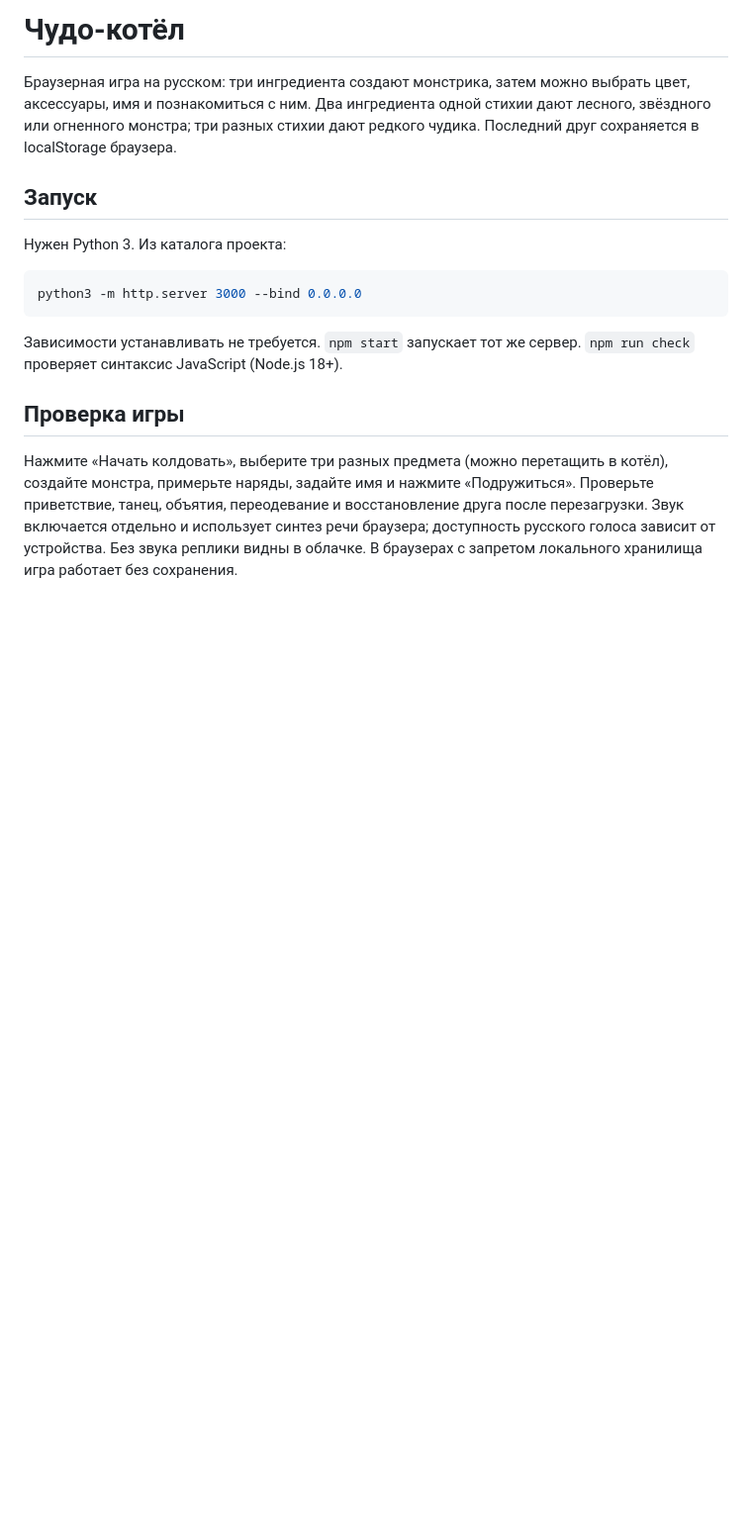
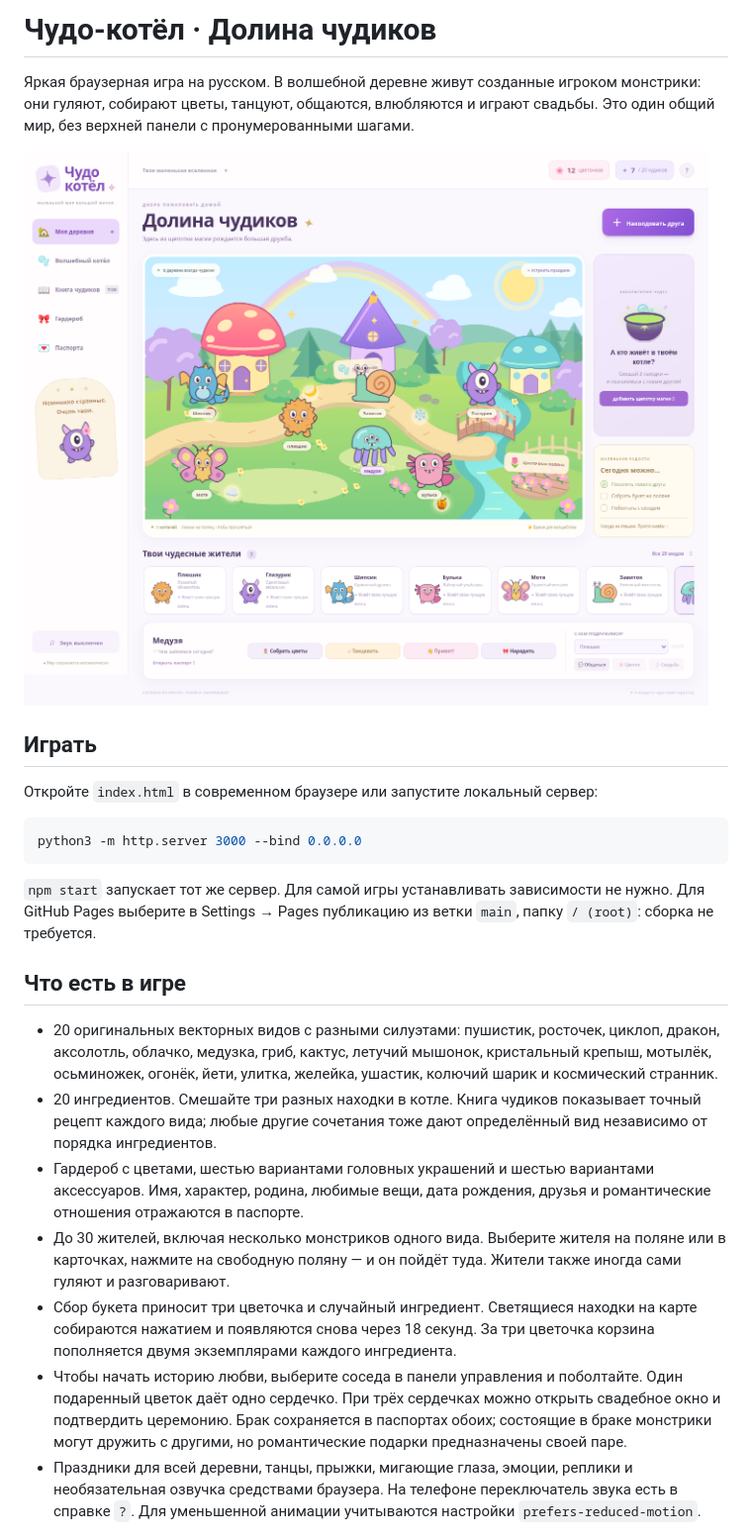
Before and after one commit to yanaaaa22/firstapp, a Markdown page: README.md, the part around one of its changes. Shown at 99% size. Rendered like a GitHub page; pictures changed too: docs/village.png (added); blank space fills up the shorter version.

Commit message:
Build magical monster village with 20 species and relationships

````diff
--- a/README.md
+++ b/README.md
@@ -1,18 +1,26 @@
-# Чудо-котёл
+# Чудо-котёл · Долина чудиков
 
-Браузерная игра на русском: три ингредиента создают монстрика, затем можно выбрать цвет, аксессуары, имя и познакомиться с ним. Два ингредиента одной стихии дают лесного, звёздного или огненного монстра; три разных стихии дают редкого чудика. Последний друг сохраняется в localStorage браузера.
+Яркая браузерная игра на русском. В волшебной деревне живут созданные игроком монстрики: они гуляют, собирают цветы, танцуют, общаются, влюбляются и играют свадьбы. Это один общий мир, без верхней панели с пронумерованными шагами.
 
-## Запуск
+![Деревня с созданными монстриками](docs/village.png)
 
-Нужен Python 3. Из каталога проекта:
+## Играть
+
+Откройте `index.html` в современном браузере или запустите локальный сервер:
 
 ```sh
 python3 -m http.server 3000 --bind 0.0.0.0
 ```
 
-Зависимости устанавливать не требуется. `npm start` запускает тот же сервер. `npm run check` проверяет синтаксис JavaScript (Node.js 18+).
+`npm start` запускает тот же сервер. Для самой игры устанавливать зависимости не нужно. Для GitHub Pages выберите в Settings → Pages публикацию из ветки `main`, папку `/ (root)`: сборка не требуется.
 
-## Проверка игры
+## Что есть в игре
 
-Нажмите «Начать колдовать», выберите три разных предмета (можно перетащить в котёл), создайте монстра, примерьте наряды, задайте имя и нажмите «Подружиться». Проверьте приветствие, танец, объятия, переодевание и восстановление друга после перезагрузки. Звук включается отдельно и использует синтез речи браузера; доступность русского голоса зависит от устройства. Без звука реплики видны в облачке. В браузерах с запретом локального хранилища игра работает без сохранения.
+- 20 оригинальных векторных видов с разными силуэтами: пушистик, росточек, циклоп, дракон, аксолотль, облачко, медузка, гриб, кактус, летучий мышонок, кристальный крепыш, мотылёк, осьминожек, огонёк, йети, улитка, желейка, ушастик, колючий шарик и космический странник.
+- 20 ингредиентов. Смешайте три разных находки в котле. Книга чудиков показывает точный рецепт каждого вида; любые другие сочетания тоже дают определённый вид независимо от порядка ингредиентов.
+- Гардероб с цветами, шестью вариантами головных украшений и шестью вариантами аксессуаров. Имя, характер, родина, любимые вещи, дата рождения, друзья и романтические отношения отражаются в паспорте.
+- До 30 жителей, включая несколько монстриков одного вида. Выберите жителя на поляне или в карточках, нажмите на свободную поляну — и он пойдёт туда. Жители также иногда сами гуляют и разговаривают.
+- Сбор букета приносит три цветочка и случайный ингредиент. Светящиеся находки на карте собираются нажатием и появляются снова через 18 секунд. За три цветочка корзина пополняется двумя экземплярами каждого ингредиента.
+- Чтобы начать историю любви, выберите соседа в панели управления и поболтайте. Один подаренный цветок даёт одно сердечко. При трёх сердечках можно открыть свадебное окно и подтвердить церемонию. Брак сохраняется в паспортах обоих; состоящие в браке монстрики могут дружить с другими, но романтические подарки предназначены своей паре.
+- Праздники для всей деревни, танцы, прыжки, мигающие глаза, эмоции, реплики и необязательная озвучка средствами браузера. На телефоне переключатель звука есть в справке `?`. Для уменьшенной анимации учитываются настройки `prefers-reduced-motion`.
 
````
Also changed, not shown: other parts of README.md (+23 -1 lines), 11 other files.
